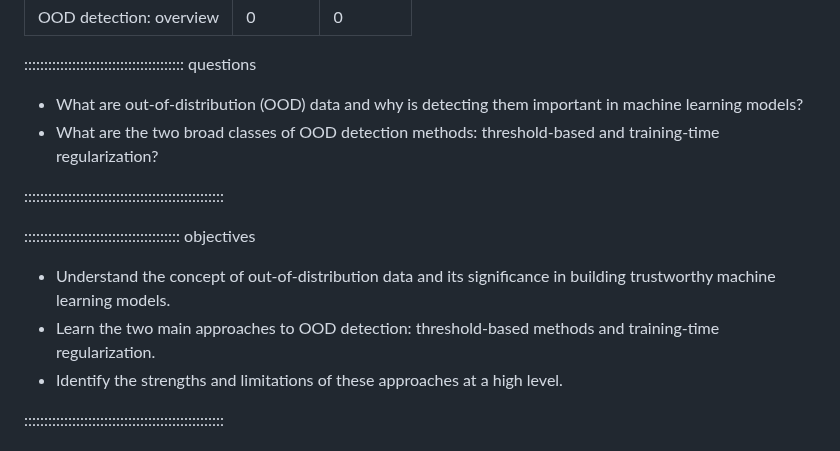
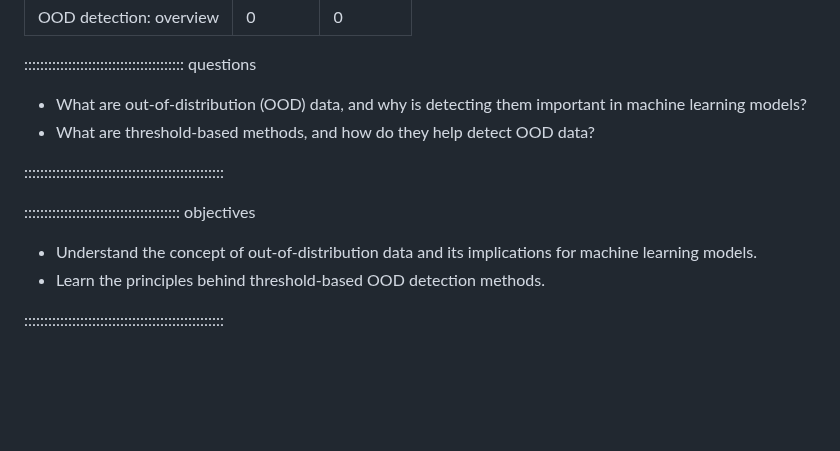
Before and after one commit to carpentries-incubator/fair-explainable-ml, a Markdown page: episodes/7a-OOD-detection-overview.md, the part around the change. Rendered like a GitHub page; blank space fills up the shorter version.

```diff
--- a/episodes/7a-OOD-detection-overview.md
+++ b/episodes/7a-OOD-detection-overview.md
@@ -6,16 +6,15 @@ exercises: 0
 
 :::::::::::::::::::::::::::::::::::::::: questions
 
-- What are out-of-distribution (OOD) data and why is detecting them important in machine learning models?
-- What are the two broad classes of OOD detection methods: threshold-based and training-time regularization?
+- What are out-of-distribution (OOD) data, and why is detecting them important in machine learning models?
+- What are threshold-based methods, and how do they help detect OOD data?
 
 ::::::::::::::::::::::::::::::::::::::::::::::::::
 
 ::::::::::::::::::::::::::::::::::::::: objectives
 
-- Understand the concept of out-of-distribution data and its significance in building trustworthy machine learning models.
-- Learn the two main approaches to OOD detection: threshold-based methods and training-time regularization.
-- Identify the strengths and limitations of these approaches at a high level.
+- Understand the concept of out-of-distribution data and its implications for machine learning models.
+- Learn the principles behind threshold-based OOD detection methods.
 
 ::::::::::::::::::::::::::::::::::::::::::::::::::
 
```
